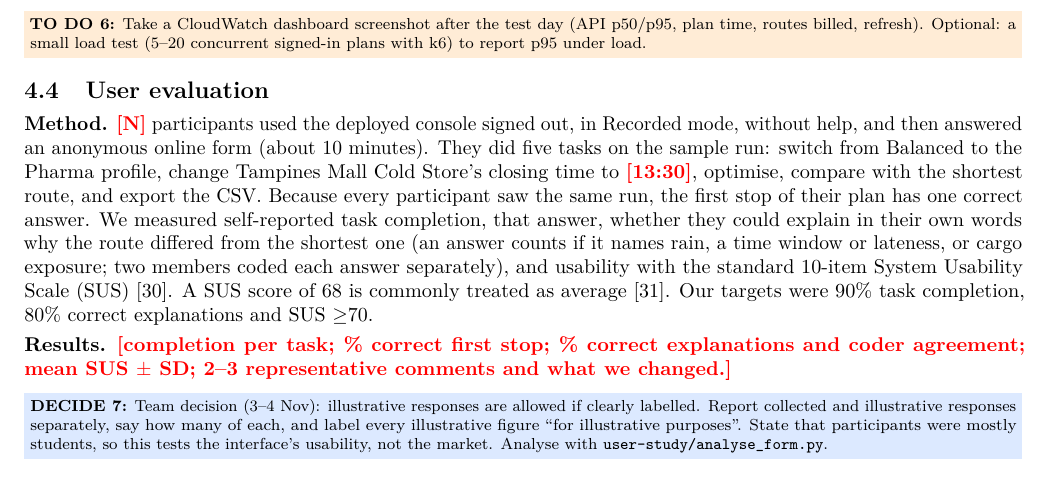
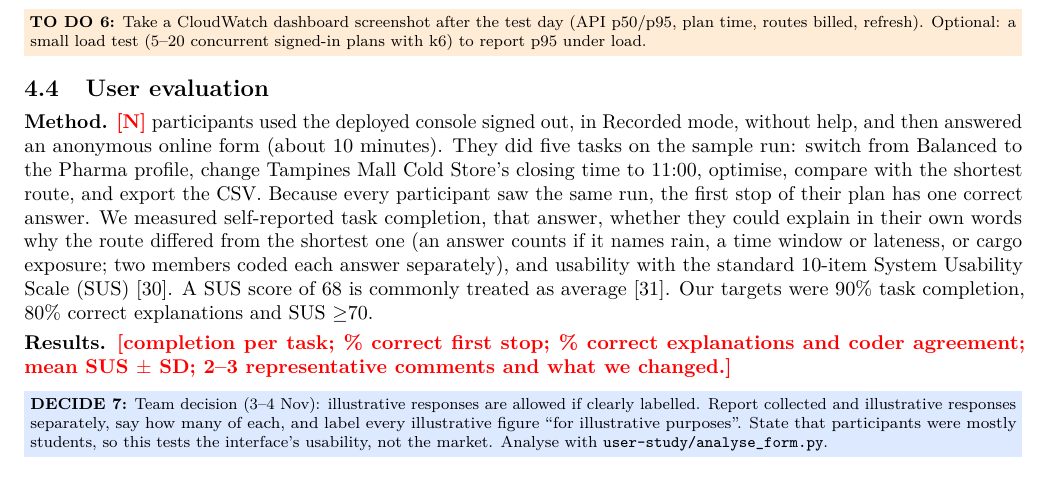
Before and after one commit to legolas456/ColdRouteSG, a LaTeX document (report/main.tex): part of page 8 of 11, cut so that both start at the same text. Compiled offline with pdfLaTeX.

Commit message:
docs: user-study task edits Tampines' closing time to 11:00, as in the form

```diff
--- a/report/main.tex
+++ b/report/main.tex
@@ -552,7 +552,7 @@ the test period the API's p50/p95 latency was \fillin{} / \fillin{} ms over \fil
 \subsection{User evaluation}
 \textbf{Method.} \fillin{N} participants used the deployed console signed out, in Recorded mode, without help, and then
 answered an anonymous online form (about 10 minutes). They did five tasks on the sample run: switch from Balanced to the
-Pharma profile, change Tampines Mall Cold Store's closing time to \fillin{13:30}, optimise, compare with the shortest route,
+Pharma profile, change Tampines Mall Cold Store's closing time to 11:00, optimise, compare with the shortest route,
 and export the CSV. Because every participant saw the same run, the first stop of their plan has one correct answer. We
 measured self-reported task completion, that answer, whether they could explain in their own words why the route differed
 from the shortest one (an answer counts if it names rain, a time window or lateness, or cargo exposure; two members coded
```
Also changed, not shown: report/ColdRoute-final-report-DRAFT-with-notes.pdf.
